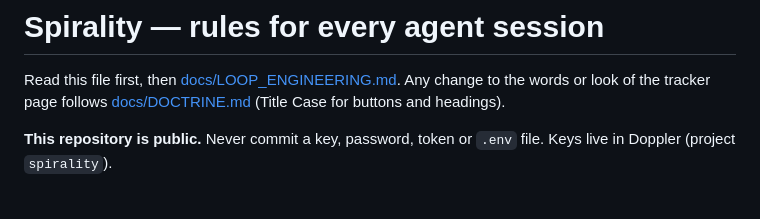
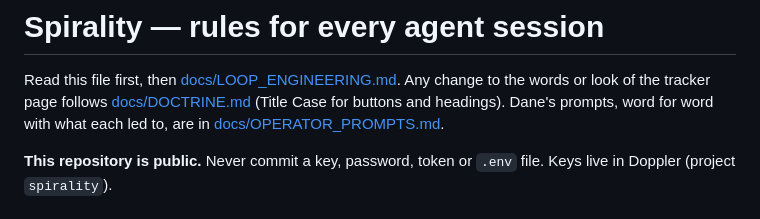
Before and after one commit to mentor24-maker/spirality, a Markdown page: CLAUDE.md, the part around the change. GitHub-like rendering.

Commit message:
Dane's prompts are not recorded anywhere: start docs/OPERATOR_PROMPTS.md and link it from CLAUDE.md
Co-Authored-By: Claude Opus 5.5 <noreply@anthropic.com>

```diff
--- a/CLAUDE.md
+++ b/CLAUDE.md
@@ -3,6 +3,8 @@
 Read this file first, then [docs/LOOP_ENGINEERING.md](docs/LOOP_ENGINEERING.md).
 Any change to the words or look of the tracker page follows
 [docs/DOCTRINE.md](docs/DOCTRINE.md) (Title Case for buttons and headings).
+Dane's prompts, word for word with what each led to, are in
+[docs/OPERATOR_PROMPTS.md](docs/OPERATOR_PROMPTS.md).
 
 **This repository is public.** Never commit a key, password, token or `.env`
 file. Keys live in Doppler (project `spirality`).
```
Also changed, not shown: docs/OPERATOR_PROMPTS.md (added, +56 -0 lines).
